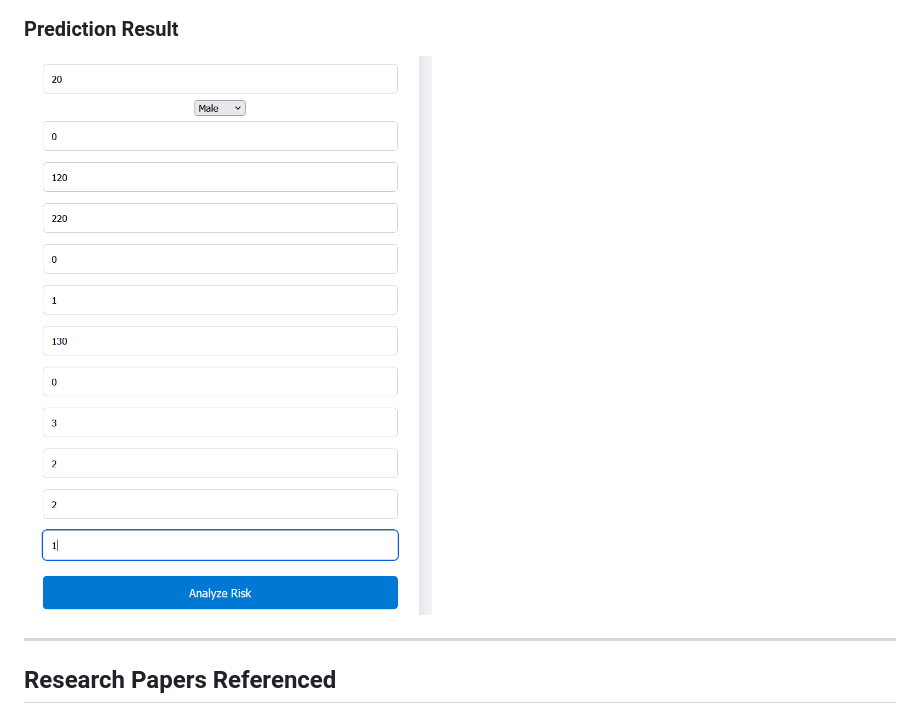
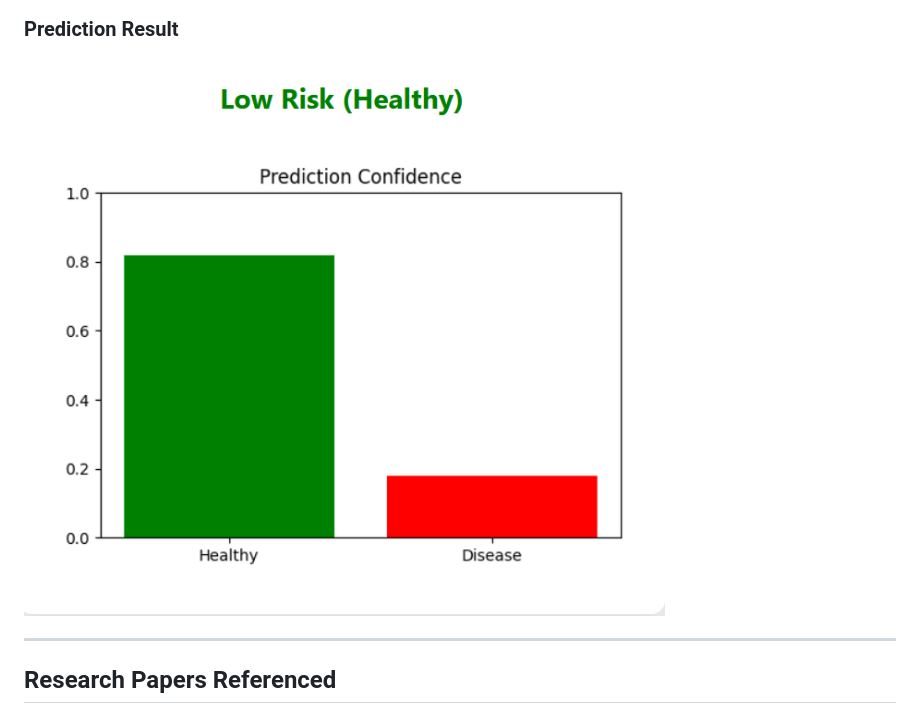
Before and after one commit to Siddu0101/heart-health-ai, a Markdown page: README.md, the part around the change. Rendered like a GitHub page.

```diff
--- a/README.md
+++ b/README.md
@@ -62,7 +62,7 @@ The project is built using supervised machine learning techniques and deployed a
 ![Home Page](https://github.com/Siddu0101/heart-health-ai/blob/main/screenshots/Screenshot%202026-01-16%20142839.png)
 
 ### Prediction Result
-![Prediction Result](https://github.com/Siddu0101/heart-health-ai/blob/main/screenshots/Screenshot%202026-01-16%20143251.png)
+![Prediction Result](https://github.com/Siddu0101/heart-health-ai/blob/main/screenshots/Screenshot%202026-01-16%20143052.png)
 
 ---
 
```
